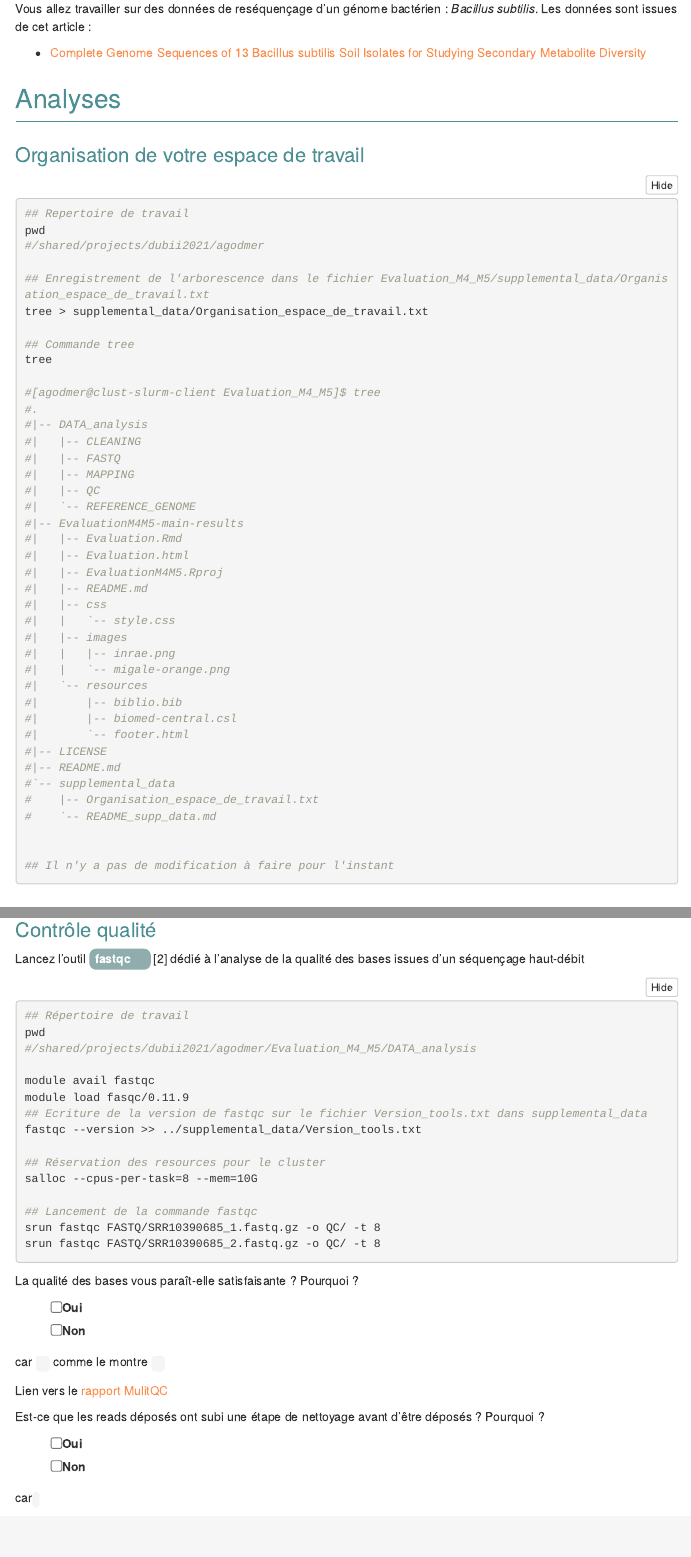
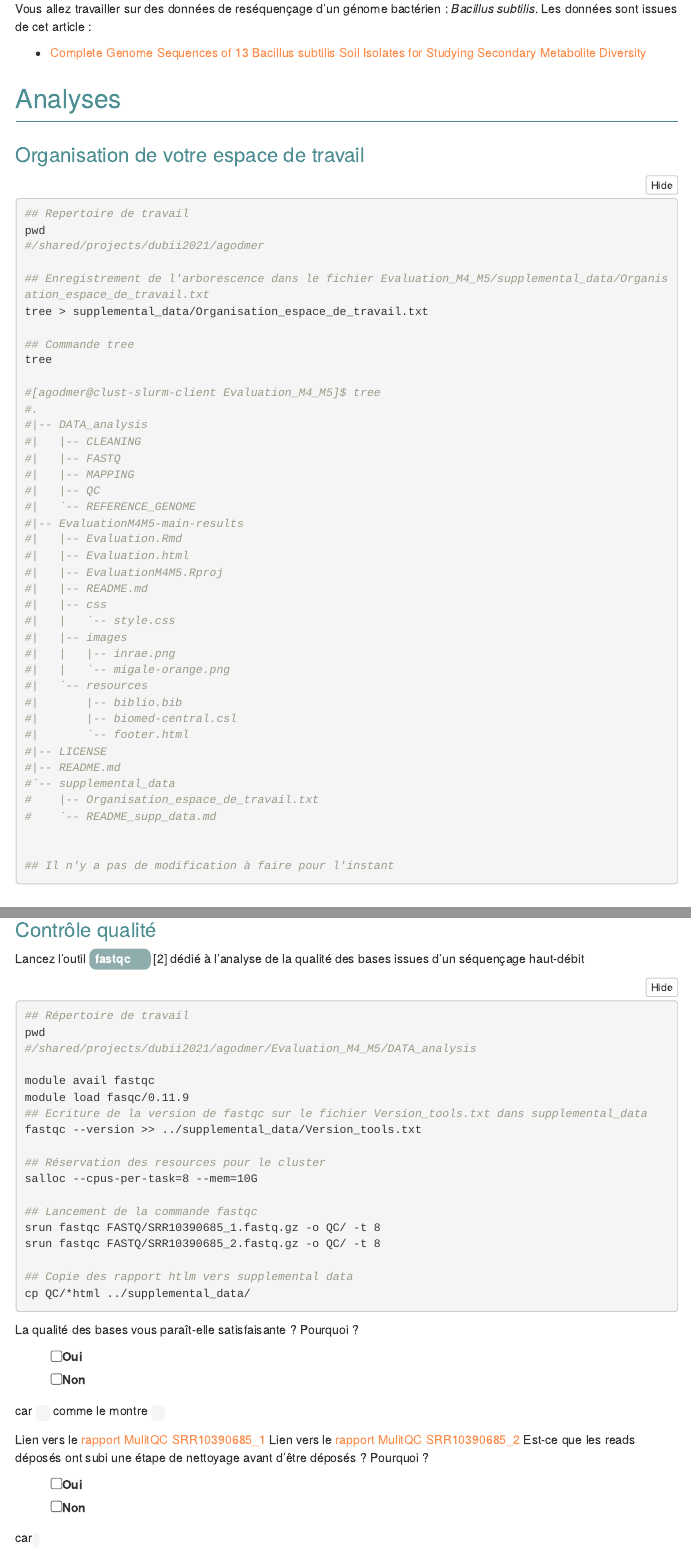
Before and after one commit to agodmer/Evaluation_M4_M5, an R Markdown document (EvaluationM4M5-main-results/Evaluation.Rmd): the page in a window 1100 px wide, from 510 px down, and a second part further down, joined at a grey line. Rendered offline with R 4.5, knitr and Pandoc, with nearby package versions; folded parts are opened; menus at the side of the page are left out.

Commit message:
Ajout des rapport fastqc en html pour les visualiser depuis git hub

````diff
--- a/EvaluationM4M5-main-results/Evaluation.Rmd
+++ b/EvaluationM4M5-main-results/Evaluation.Rmd
@@ -249,6 +249,9 @@ salloc --cpus-per-task=8 --mem=10G
 srun fastqc FASTQ/SRR10390685_1.fastq.gz -o QC/ -t 8
 srun fastqc FASTQ/SRR10390685_2.fastq.gz -o QC/ -t 8
 
+## Copie des rapport htlm vers supplemental data
+cp QC/*html ../supplemental_data/
+
 ```
 
 La qualité des bases vous paraît-elle satisfaisante ? Pourquoi ?
@@ -259,8 +262,8 @@ La qualité des bases vous paraît-elle satisfaisante ? Pourquoi ?
 
 car <code> </code> comme le montre <code> </code>
 
-Lien vers le [rapport MulitQC]()
-
+Lien vers le [rapport MulitQC SRR10390685_1](https://agodmer.github.io/Evaluation_M4_M5/supplemental_data/SRR10390685_1_fastqc.html)
+Lien vers le [rapport MulitQC SRR10390685_2](https://agodmer.github.io/Evaluation_M4_M5/supplemental_data/SRR10390685_2_fastqc.html)
 Est-ce que les reads déposés ont subi une étape de nettoyage avant d'être déposés ? Pourquoi ?
 
 - [ ] Oui
````
